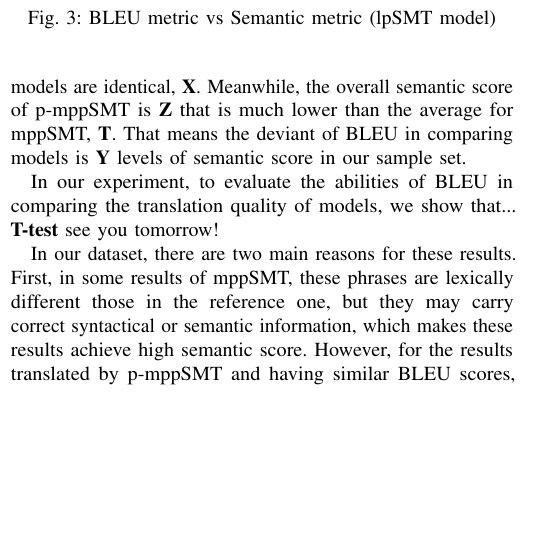
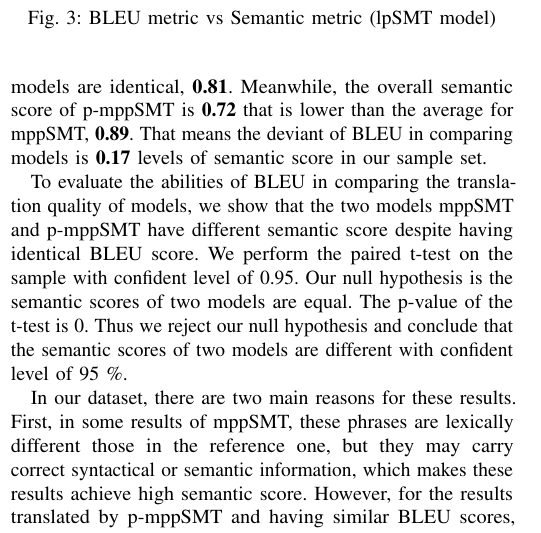
Before and after one commit to miketran238/BleuScoreStudy, a LaTeX paper (Writing/ase18.tex, which reads Writing/cross-models.tex): part of one column of page 6 of 12, cut so that both start at the same text, the shorter picture padded with empty space. Compiled offline with pdfLaTeX; a missing font is replaced by an installed copy or a similar font; a LaTeX package or settings file that is missing is left out.

Commit message:
Update 5b

```diff
--- a/Writing/cross-models.tex
+++ b/Writing/cross-models.tex
@@ -1,14 +1,15 @@
 \subsection{The use of BLEU in comparing models}
 %TODO gonna be removed
 In our experiment on results translated by mppSMT and p-mppSMT for 375 methods,
-the average BLEU score of these models are identical, \textbf{X}. Meanwhile,
-the overall semantic score of p-mppSMT is \textbf{Z} that is much lower than the
-average for mppSMT, \textbf{T}. That means the deviant of BLEU in comparing
-models is \textbf{Y} levels of semantic score in our sample set.
+the average BLEU score of these models are identical, \textbf{0.81}. Meanwhile,
+the overall semantic score of p-mppSMT is \textbf{0.72} that is lower than the
+average for mppSMT, \textbf{0.89}. That means the deviant of BLEU in comparing
+models is \textbf{0.17} levels of semantic score in our sample set.
 
 %TODO complete and describe t-test results
-In our experiment, to evaluate the abilities of BLEU in comparing the
-translation quality of models, we show that... \textbf{T-test} see you tomorrow!
+To evaluate the abilities of BLEU in comparing the
+translation quality of models, we show that the two models mppSMT and p-mppSMT have different semantic score despite having identical BLEU score. We perform the paired t-test on the sample with confident level of 0.95. Our null hypothesis is the semantic scores of two models are equal. The p-value of the t-test is 0. Thus we reject our null hypothesis and conclude that the semantic scores of two models are different with confident level of 95 \%.
+
 
 In our dataset, there are two main reasons for these results. First,
 in some results of mppSMT, these phrases are lexically different those
```
